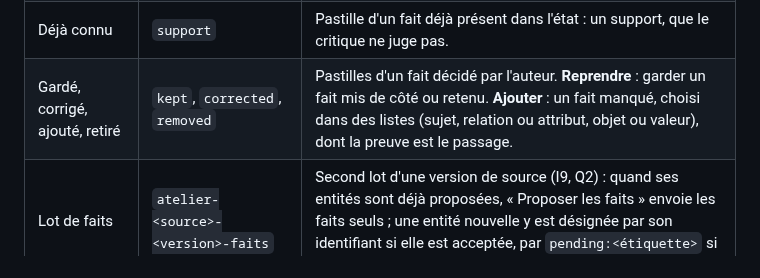
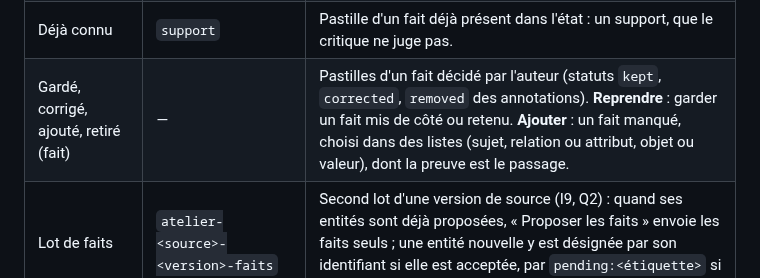
Before and after one commit to ltimsit/WorldKit, a Markdown page: docs/aide/glossaire.md, the part around the change. Rendered like a GitHub page.

Commit message:
Glossaire : pastilles des faits décidés sans redéfinir les statuts d'annotation (test de complétude, I-AID-01)
Co-Authored-By: Claude Opus 5.5 <noreply@anthropic.com>

```diff
--- a/docs/aide/glossaire.md
+++ b/docs/aide/glossaire.md
@@ -164,5 +164,5 @@ Un signalement (`Issue`) porte un code, une sévérité, un message et la règle
 | Mis de côté | `not_supported` | Pastille d'un fait : le critique juge que le passage ne l'affirme pas (proximité, repère de temps, rumeur, jugement vague…). Grisé, ne partira pas, sauf s'il est repris (choix 2 du chantier). |
 | Rumeur, note | `attribution`, `note` | Pastille d'un fait retenu par l'énonciation : tiré d'une rumeur ou de paroles rapportées (une attribution, pas un fait du monde, R-DEC-03), ou d'une note de travail de l'auteur. Grisé, ne partira pas, sauf s'il est repris. |
 | Déjà connu | `support` | Pastille d'un fait déjà présent dans l'état : un support, que le critique ne juge pas. |
-| Gardé, corrigé, ajouté, retiré | `kept`, `corrected`, `removed` | Pastilles d'un fait décidé par l'auteur. **Reprendre** : garder un fait mis de côté ou retenu. **Ajouter** : un fait manqué, choisi dans des listes (sujet, relation ou attribut, objet ou valeur), dont la preuve est le passage. |
+| Gardé, corrigé, ajouté, retiré (fait) | — | Pastilles d'un fait décidé par l'auteur (statuts `kept`, `corrected`, `removed` des annotations). **Reprendre** : garder un fait mis de côté ou retenu. **Ajouter** : un fait manqué, choisi dans des listes (sujet, relation ou attribut, objet ou valeur), dont la preuve est le passage. |
 | Lot de faits | `atelier-<source>-<version>-faits` | Second lot d'une version de source (I9, Q2) : quand ses entités sont déjà proposées, « Proposer les faits » envoie les faits seuls ; une entité nouvelle y est désignée par son identifiant si elle est acceptée, par `pending:<étiquette>` si elle attend en revue (T-ING-07). |
```
